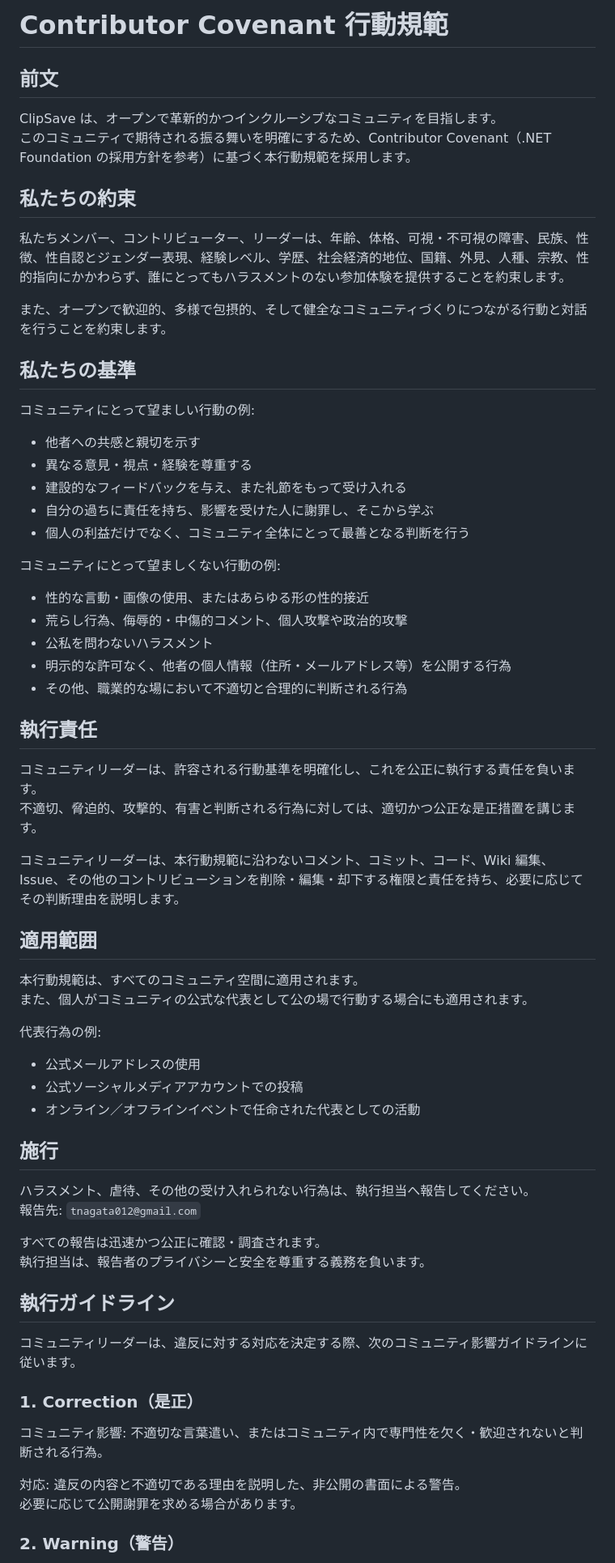
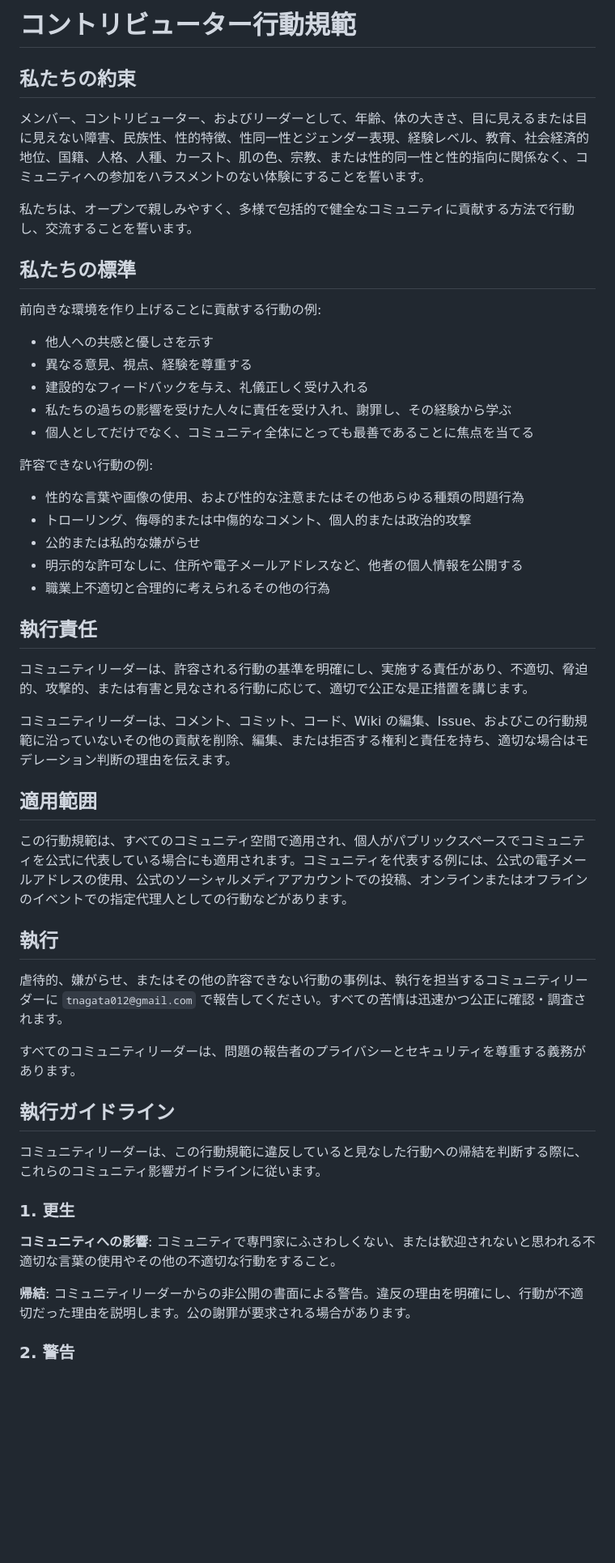
Before and after one commit to tnagata012/ClipSave, a Markdown page: CODE_OF_CONDUCT.md, the part around one of its changes. Shown at 81% size. Rendered like a GitHub page; blank space fills up the shorter version.

Commit message:
docs: align code of conduct wording with contributor covenant ja 2.1

```diff
--- a/CODE_OF_CONDUCT.md
+++ b/CODE_OF_CONDUCT.md
@@ -1,72 +1,54 @@
-# Contributor Covenant 行動規範
-
-## 前文
-
-ClipSave は、オープンで革新的かつインクルーシブなコミュニティを目指します。
-このコミュニティで期待される振る舞いを明確にするため、Contributor Covenant（.NET Foundation の採用方針を参考）に基づく本行動規範を採用します。
+# コントリビューター行動規範
 
 ## 私たちの約束
 
-私たちメンバー、コントリビューター、リーダーは、年齢、体格、可視・不可視の障害、民族、性徴、性自認とジェンダー表現、経験レベル、学歴、社会経済的地位、国籍、外見、人種、宗教、性的指向にかかわらず、誰にとってもハラスメントのない参加体験を提供することを約束します。
+メンバー、コントリビューター、およびリーダーとして、年齢、体の大きさ、目に見えるまたは目に見えない障害、民族性、性的特徴、性同一性とジェンダー表現、経験レベル、教育、社会経済的地位、国籍、人格、人種、カースト、肌の色、宗教、または性的同一性と性的指向に関係なく、コミュニティへの参加をハラスメントのない体験にすることを誓います。
 
-また、オープンで歓迎的、多様で包摂的、そして健全なコミュニティづくりにつながる行動と対話を行うことを約束します。
+私たちは、オープンで親しみやすく、多様で包括的で健全なコミュニティに貢献する方法で行動し、交流することを誓います。
 
-## 私たちの基準
+## 私たちの標準
 
-コミュニティにとって望ましい行動の例:
+前向きな環境を作り上げることに貢献する行動の例:
 
-- 他者への共感と親切を示す
-- 異なる意見・視点・経験を尊重する
-- 建設的なフィードバックを与え、また礼節をもって受け入れる
-- 自分の過ちに責任を持ち、影響を受けた人に謝罪し、そこから学ぶ
-- 個人の利益だけでなく、コミュニティ全体にとって最善となる判断を行う
+- 他人への共感と優しさを示す
+- 異なる意見、視点、経験を尊重する
+- 建設的なフィードバックを与え、礼儀正しく受け入れる
+- 私たちの過ちの影響を受けた人々に責任を受け入れ、謝罪し、その経験から学ぶ
+- 個人としてだけでなく、コミュニティ全体にとっても最善であることに焦点を当てる
 
-コミュニティにとって望ましくない行動の例:
+許容できない行動の例:
 
-- 性的な言動・画像の使用、またはあらゆる形の性的接近
-- 荒らし行為、侮辱的・中傷的コメント、個人攻撃や政治的攻撃
-- 公私を問わないハラスメント
-- 明示的な許可なく、他者の個人情報（住所・メールアドレス等）を公開する行為
-- その他、職業的な場において不適切と合理的に判断される行為
+- 性的な言葉や画像の使用、および性的な注意またはその他あらゆる種類の問題行為
+- トローリング、侮辱的または中傷的なコメント、個人的または政治的攻撃
+- 公的または私的な嫌がらせ
+- 明示的な許可なしに、住所や電子メールアドレスなど、他者の個人情報を公開する
+- 職業上不適切と合理的に考えられるその他の行為
 
 ## 執行責任
 
-コミュニティリーダーは、許容される行動基準を明確化し、これを公正に執行する責任を負います。
-不適切、脅迫的、攻撃的、有害と判断される行為に対しては、適切かつ公正な是正措置を講じます。
+コミュニティリーダーは、許容される行動の基準を明確にし、実施する責任があり、不適切、脅迫的、攻撃的、または有害と見なされる行動に応じて、適切で公正な是正措置を講じます。
 
-コミュニティリーダーは、本行動規範に沿わないコメント、コミット、コード、Wiki 編集、Issue、その他のコントリビューションを削除・編集・却下する権限と責任を持ち、必要に応じてその判断理由を説明します。
+コミュニティリーダーは、コメント、コミット、コード、Wiki の編集、Issue、およびこの行動規範に沿っていないその他の貢献を削除、編集、または拒否する権利と責任を持ち、適切な場合はモデレーション判断の理由を伝えます。
 
 ## 適用範囲
 
-本行動規範は、すべてのコミュニティ空間に適用されます。
-また、個人がコミュニティの公式な代表として公の場で行動する場合にも適用されます。
+この行動規範は、すべてのコミュニティ空間で適用され、個人がパブリックスペースでコミュニティを公式に代表している場合にも適用されます。コミュニティを代表する例には、公式の電子メールアドレスの使用、公式のソーシャルメディアアカウントでの投稿、オンラインまたはオフラインのイベントでの指定代理人としての行動などがあります。
 
-代表行為の例:
+## 執行
 
-- 公式メールアドレスの使用
-- 公式ソーシャルメディアアカウントでの投稿
-- オンライン／オフラインイベントで任命された代表としての活動
+虐待的、嫌がらせ、またはその他の許容できない行動の事例は、執行を担当するコミュニティリーダーに `tnagata012@gmail.com` で報告してください。すべての苦情は迅速かつ公正に確認・調査されます。
 
-## 施行
-
-ハラスメント、虐待、その他の受け入れられない行為は、執行担当へ報告してください。
-報告先: `tnagata012@gmail.com`
-
-すべての報告は迅速かつ公正に確認・調査されます。
-執行担当は、報告者のプライバシーと安全を尊重する義務を負います。
+すべてのコミュニティリーダーは、問題の報告者のプライバシーとセキュリティを尊重する義務があります。
 
 ## 執行ガイドライン
 
-コミュニティリーダーは、違反に対する対応を決定する際、次のコミュニティ影響ガイドラインに従います。
+コミュニティリーダーは、この行動規範に違反していると見なした行動への帰結を判断する際に、これらのコミュニティ影響ガイドラインに従います。
 
-### 1. Correction（是正）
+### 1. 更生
 
-コミュニティ影響:
-不適切な言葉遣い、またはコミュニティ内で専門性を欠く・歓迎されないと判断される行為。
+**コミュニティへの影響**: コミュニティで専門家にふさわしくない、または歓迎されないと思われる不適切な言葉の使用やその他の不適切な行動をすること。
 
-対応:
-違反の内容と不適切である理由を説明した、非公開の書面による警告。
-必要に応じて公開謝罪を求める場合があります。
+**帰結**: コミュニティリーダーからの非公開の書面による警告。違反の理由を明確にし、行動が不適切だった理由を説明します。公の謝罪が要求される場合があります。
 
-### 2. Warning（警告）
+### 2. 警告
 
```
Also changed, not shown: other parts of CODE_OF_CONDUCT.md (+20 -25 lines).
